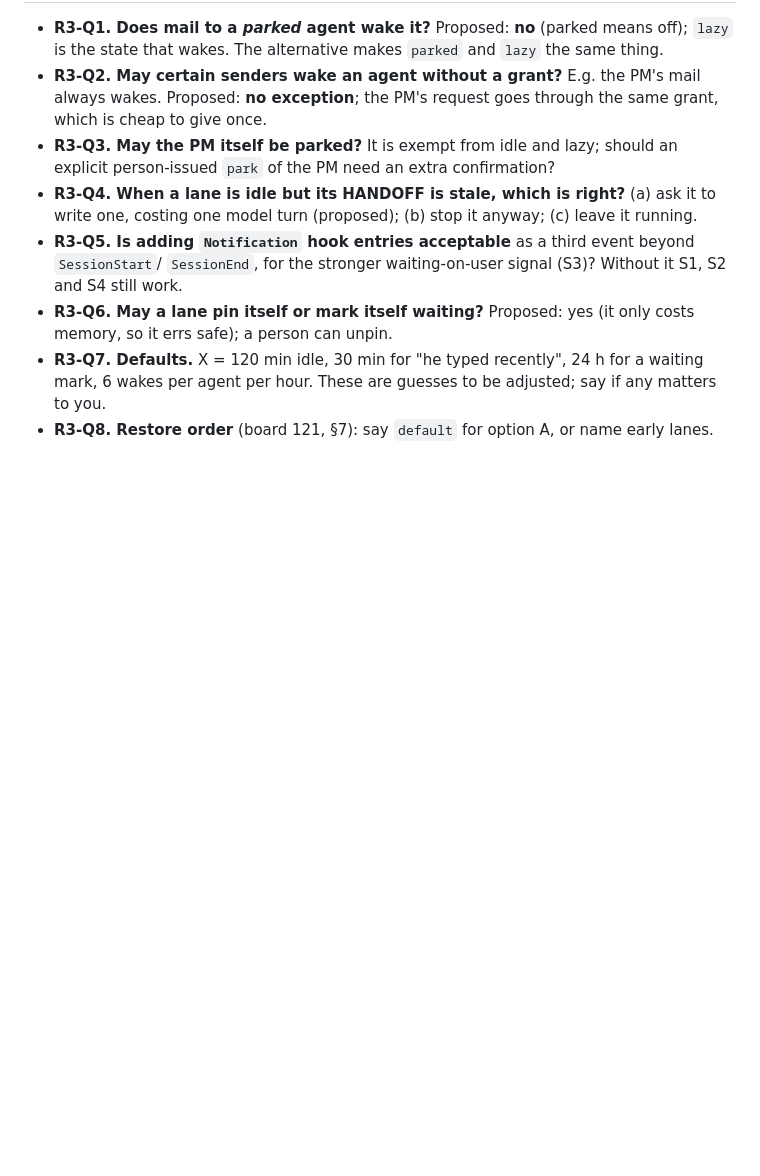
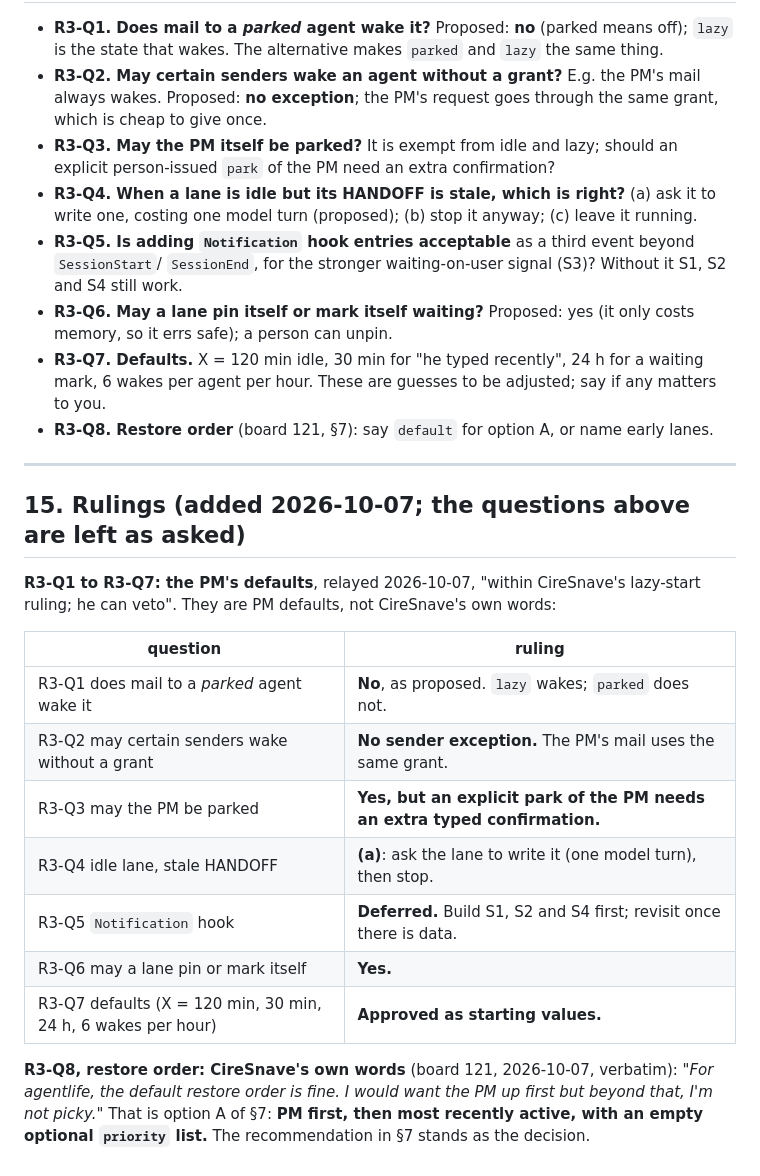
Before and after one commit to ciresnave/agentlife, a Markdown page: docs/DESIGN-REVISION-3.md, the part around the change. GitHub-like rendering; blank space fills up the shorter version.

Commit message:
docs: record the rulings on revision 3 (PM defaults Q1-Q7, CireSnave's restore order Q8)
Co-Authored-By: Claude Sonnet 5.5 <noreply@anthropic.com>
Claude-Session: https://claude.ai/code/session_01XgeUwFr7ddjJzWu919Xfv4

```diff
--- a/docs/DESIGN-REVISION-3.md
+++ b/docs/DESIGN-REVISION-3.md
@@ -424,3 +424,25 @@ watcher dies, the logon/unlock task restarts it; lazy agents' mail simply waits
 - **R3-Q7. Defaults.** X = 120 min idle, 30 min for "he typed recently", 24 h for a waiting mark, 6 wakes
   per agent per hour. These are guesses to be adjusted; say if any matters to you.
 - **R3-Q8. Restore order** (board 121, §7): say `default` for option A, or name early lanes.
+
+---
+
+## 15. Rulings (added 2026-10-07; the questions above are left as asked)
+
+**R3-Q1 to R3-Q7: the PM's defaults**, relayed 2026-10-07, "within CireSnave's lazy-start ruling; he can
+veto". They are PM defaults, not CireSnave's own words:
+
+| question | ruling |
+|---|---|
+| R3-Q1 does mail to a *parked* agent wake it | **No**, as proposed. `lazy` wakes; `parked` does not. |
+| R3-Q2 may certain senders wake without a grant | **No sender exception.** The PM's mail uses the same grant. |
+| R3-Q3 may the PM be parked | **Yes, but an explicit park of the PM needs an extra typed confirmation.** |
+| R3-Q4 idle lane, stale HANDOFF | **(a)**: ask the lane to write it (one model turn), then stop. |
+| R3-Q5 `Notification` hook | **Deferred.** Build S1, S2 and S4 first; revisit once there is data. |
+| R3-Q6 may a lane pin or mark itself | **Yes.** |
+| R3-Q7 defaults (X = 120 min, 30 min, 24 h, 6 wakes per hour) | **Approved as starting values.** |
+
+**R3-Q8, restore order: CireSnave's own words** (board 121, 2026-10-07, verbatim): *"For agentlife, the
+default restore order is fine.  I would want the PM up first but beyond that, I'm not picky."* That is
+option A of §7: **PM first, then most recently active, with an empty optional `priority` list.** The
+recommendation in §7 stands as the decision.
```
